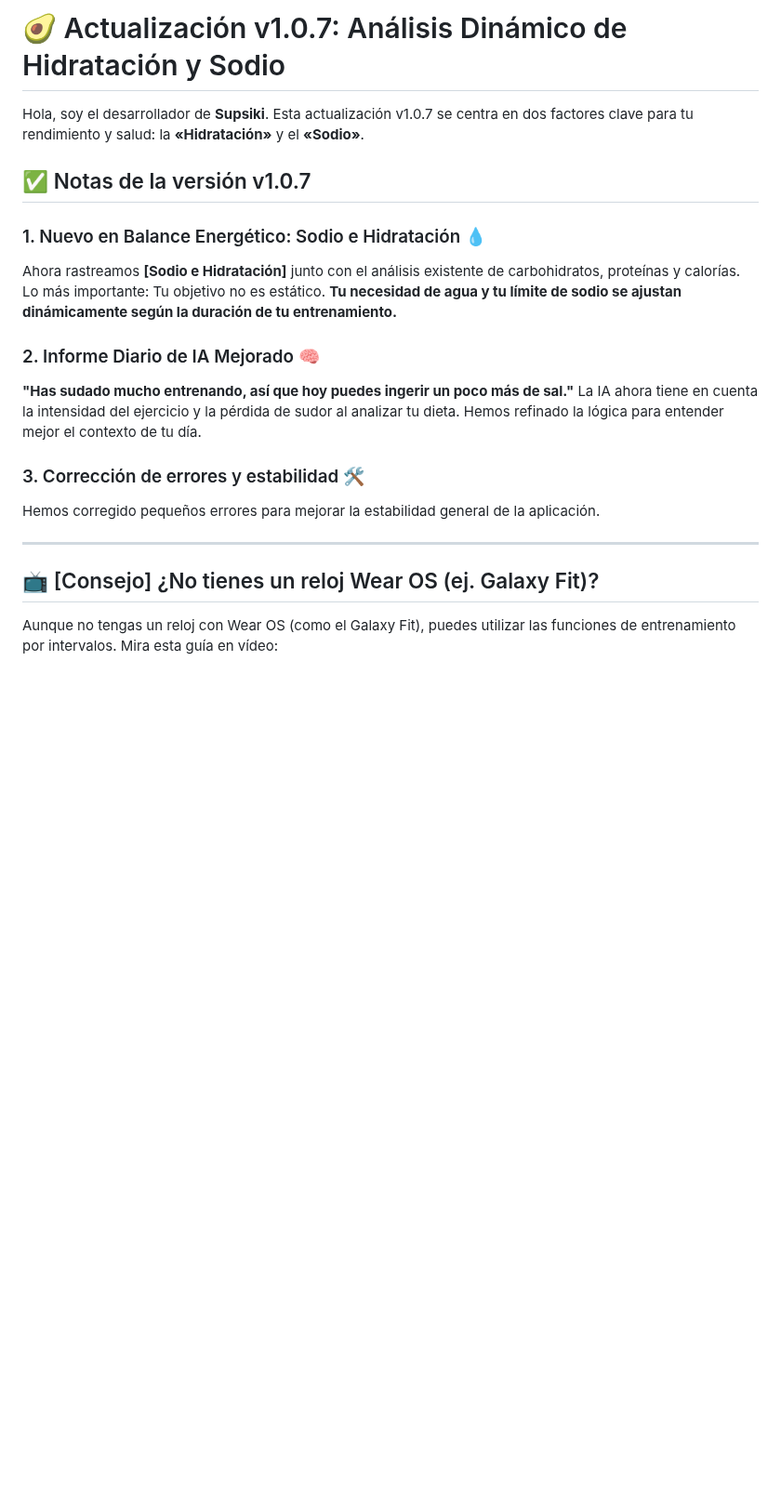
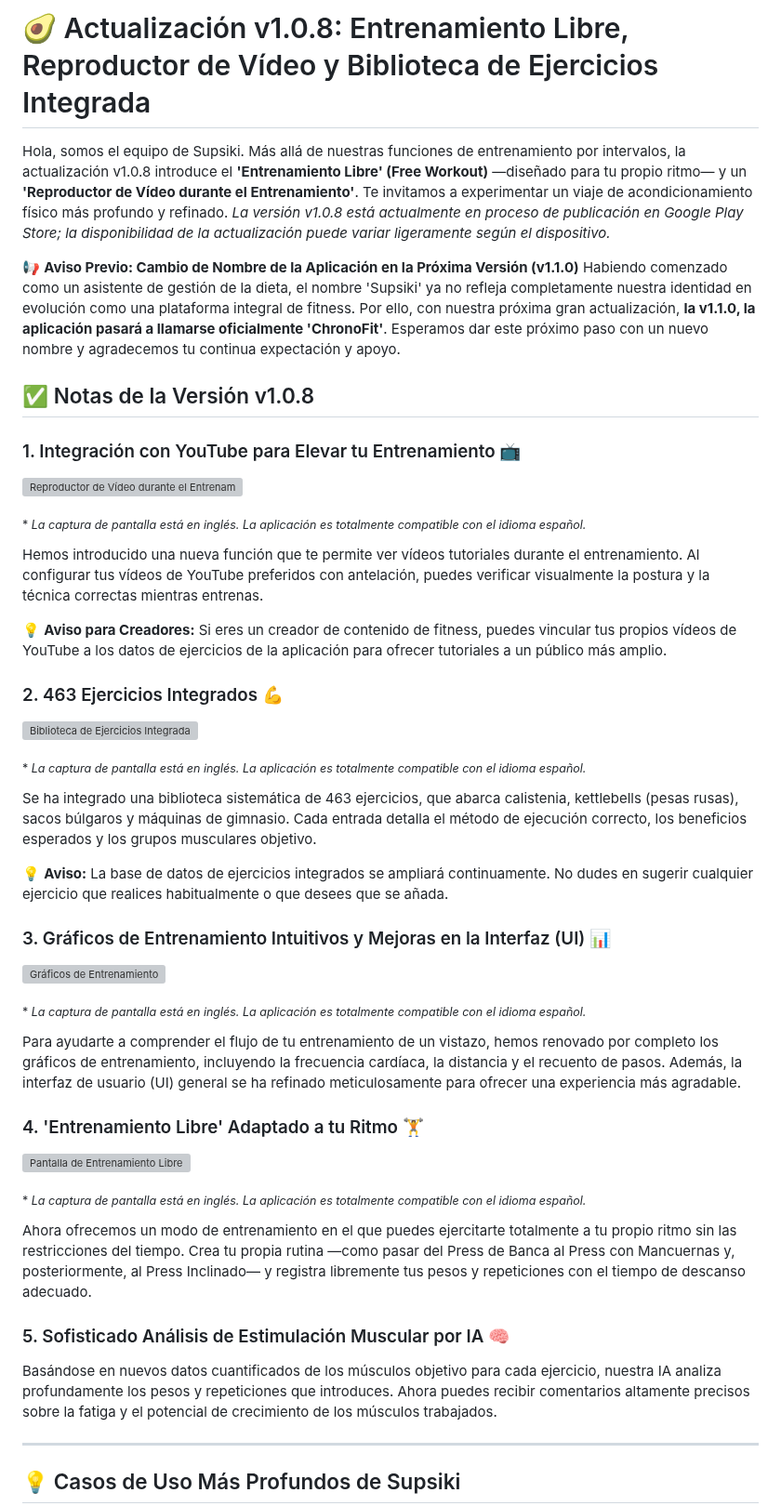
Before and after one commit to JaewookByun/jaewookbyun.github.io, a Markdown page: notice/notice-es-ES.md, the part around one of its changes. Shown at 93% size. GitHub-like rendering; blank space fills up the shorter version; grey boxes are pictures that could not be loaded.

```diff
--- a/notice/notice-es-ES.md
+++ b/notice/notice-es-ES.md
@@ -1,24 +1,50 @@
-# 🥑 Actualización v1.0.7: Análisis Dinámico de Hidratación y Sodio
+# 🥑 Actualización v1.0.8: Entrenamiento Libre, Reproductor de Vídeo y Biblioteca de Ejercicios Integrada
 
-Hola, soy el desarrollador de **Supsiki**.
-Esta actualización v1.0.7 se centra en dos factores clave para tu rendimiento y salud: la **«Hidratación»** y el **«Sodio»**.
+Hola, somos el equipo de Supsiki.
+Más allá de nuestras funciones de entrenamiento por intervalos, la actualización v1.0.8 introduce el **'Entrenamiento Libre' (Free Workout)** —diseñado para tu propio ritmo— y un **'Reproductor de Vídeo durante el Entrenamiento'**. Te invitamos a experimentar un viaje de acondicionamiento físico más profundo y refinado.
+*La versión v1.0.8 está actualmente en proceso de publicación en Google Play Store; la disponibilidad de la actualización puede variar ligeramente según el dispositivo.*
 
-## ✅ Notas de la versión v1.0.7
+📢 **Aviso Previo: Cambio de Nombre de la Aplicación en la Próxima Versión (v1.1.0)**
+Habiendo comenzado como un asistente de gestión de la dieta, el nombre 'Supsiki' ya no refleja completamente nuestra identidad en evolución como una plataforma integral de fitness. Por ello, con nuestra próxima gran actualización, **la v1.1.0, la aplicación pasará a llamarse oficialmente 'ChronoFit'**. Esperamos dar este próximo paso con un nuevo nombre y agradecemos tu continua expectación y apoyo.
 
-### 1. Nuevo en Balance Energético: Sodio e Hidratación 💧
-Ahora rastreamos **[Sodio e Hidratación]** junto con el análisis existente de carbohidratos, proteínas y calorías.
-Lo más importante: Tu objetivo no es estático. **Tu necesidad de agua y tu límite de sodio se ajustan dinámicamente según la duración de tu entrenamiento.**
+## ✅ Notas de la Versión v1.0.8
 
-### 2. Informe Diario de IA Mejorado 🧠
-**"Has sudado mucho entrenando, así que hoy puedes ingerir un poco más de sal."**
-La IA ahora tiene en cuenta la intensidad del ejercicio y la pérdida de sudor al analizar tu dieta. Hemos refinado la lógica para entender mejor el contexto de tu día.
+### 1. Integración con YouTube para Elevar tu Entrenamiento 📺
+![Reproductor de Vídeo durante el Entrenamiento](https://raw.githubusercontent.com/JaewookByun/jaewookbyun.github.io/main/notice/1.0.8/1.jpg)
 
-### 3. Corrección de errores y estabilidad 🛠️
-Hemos corregido pequeños errores para mejorar la estabilidad general de la aplicación.
+<sub>* *La captura de pantalla está en inglés. La aplicación es totalmente compatible con el idioma español.*</sub>
+
+Hemos introducido una nueva función que te permite ver vídeos tutoriales durante el entrenamiento. Al configurar tus vídeos de YouTube preferidos con antelación, puedes verificar visualmente la postura y la técnica correctas mientras entrenas.
+
+💡 **Aviso para Creadores:** Si eres un creador de contenido de fitness, puedes vincular tus propios vídeos de YouTube a los datos de ejercicios de la aplicación para ofrecer tutoriales a un público más amplio.
+
+### 2. 463 Ejercicios Integrados 💪
+![Biblioteca de Ejercicios Integrada](https://raw.githubusercontent.com/JaewookByun/jaewookbyun.github.io/main/notice/1.0.8/2.jpg)
+
+<sub>* *La captura de pantalla está en inglés. La aplicación es totalmente compatible con el idioma español.*</sub>
+
+Se ha integrado una biblioteca sistemática de 463 ejercicios, que abarca calistenia, kettlebells (pesas rusas), sacos búlgaros y máquinas de gimnasio. Cada entrada detalla el método de ejecución correcto, los beneficios esperados y los grupos musculares objetivo.
+
+💡 **Aviso:** La base de datos de ejercicios integrados se ampliará continuamente. No dudes en sugerir cualquier ejercicio que realices habitualmente o que desees que se añada.
+
+### 3. Gráficos de Entrenamiento Intuitivos y Mejoras en la Interfaz (UI) 📊
+![Gráficos de Entrenamiento](https://raw.githubusercontent.com/JaewookByun/jaewookbyun.github.io/main/notice/1.0.8/3.jpg)
+
+<sub>* *La captura de pantalla está en inglés. La aplicación es totalmente compatible con el idioma español.*</sub>
+
+Para ayudarte a comprender el flujo de tu entrenamiento de un vistazo, hemos renovado por completo los gráficos de entrenamiento, incluyendo la frecuencia cardíaca, la distancia y el recuento de pasos. Además, la interfaz de usuario (UI) general se ha refinado meticulosamente para ofrecer una experiencia más agradable.
+
+### 4. 'Entrenamiento Libre' Adaptado a tu Ritmo 🏋️
+![Pantalla de Entrenamiento Libre](https://raw.githubusercontent.com/JaewookByun/jaewookbyun.github.io/main/notice/1.0.8/4.jpg)
+
+<sub>* *La captura de pantalla está en inglés. La aplicación es totalmente compatible con el idioma español.*</sub>
+
+Ahora ofrecemos un modo de entrenamiento en el que puedes ejercitarte totalmente a tu propio ritmo sin las restricciones del tiempo. Crea tu propia rutina —como pasar del Press de Banca al Press con Mancuernas y, posteriormente, al Press Inclinado— y registra libremente tus pesos y repeticiones con el tiempo de descanso adecuado.
+
+### 5. Sofisticado Análisis de Estimulación Muscular por IA 🧠
+Basándose en nuevos datos cuantificados de los músculos objetivo para cada ejercicio, nuestra IA analiza profundamente los pesos y repeticiones que introduces. Ahora puedes recibir comentarios altamente precisos sobre la fatiga y el potencial de crecimiento de los músculos trabajados.
 
 ---
 
-## 📺 [Consejo] ¿No tienes un reloj Wear OS (ej. Galaxy Fit)?
-Aunque no tengas un reloj con Wear OS (como el Galaxy Fit), puedes utilizar las funciones de entrenamiento por intervalos.
-Mira esta guía en vídeo:
+## 💡 Casos de Uso Más Profundos de Supsiki
 
```
Also changed, not shown: other parts of notice/notice-es-ES.md (+19 -32 lines).
